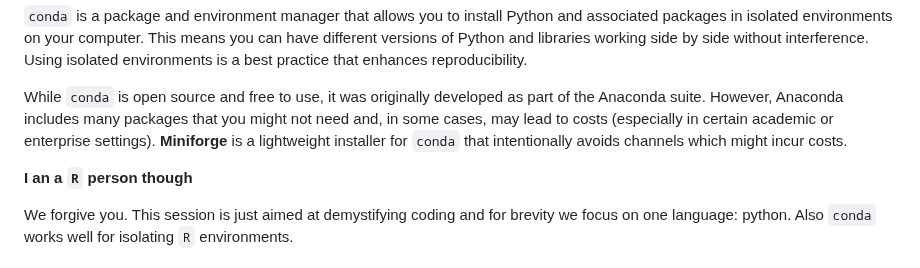
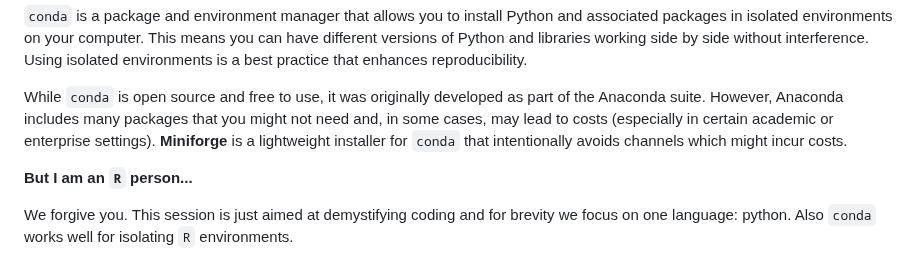
Before and after one commit to james-cranley/Python30, a Markdown page: README.md, the part around the change. GitHub-like rendering.

```diff
--- a/README.md
+++ b/README.md
@@ -10,7 +10,7 @@ In advance of this session please install `conda`. Instructions are below. If qu
 
 While `conda` is open source and free to use, it was originally developed as part of the Anaconda suite. However, Anaconda includes many packages that you might not need and, in some cases, may lead to costs (especially in certain academic or enterprise settings). **Miniforge** is a lightweight installer for `conda` that intentionally avoids channels which might incur costs.
 
-**I an a `R` person though**
+**But I am an `R` person...**
 
 We forgive you. This session is just aimed at demystifying coding and for brevity we focus on one language: python. Also `conda` works well for isolating `R` environments.
 
```
